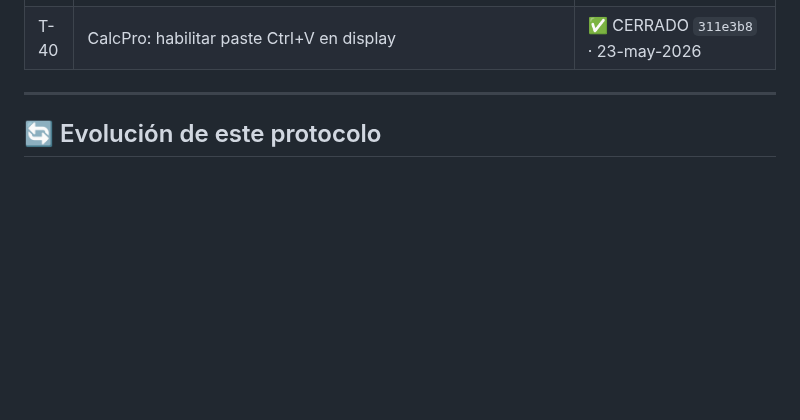
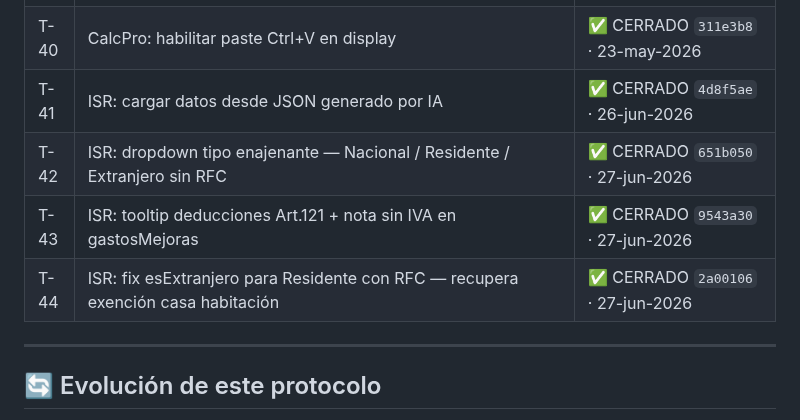
Before and after one commit to Pvrolomx/calculadora-fiscal-notarial, a Markdown page: MANTENIMIENTO.md, the part around the change. Rendered like a GitHub page; blank space fills up the shorter version.

Commit message:
docs(mantenimiento): T-41 a T-44 cerradas

```diff
--- a/MANTENIMIENTO.md
+++ b/MANTENIMIENTO.md
@@ -618,6 +618,10 @@ La tabla `INPC` embebida tiene `'2026-04': 145.831` y `'2026-05': 145.831` — v
 | T-38 | CalcPro: botón ISTP Jalisco tabla progresiva 2026 | ✅ CERRADO `c2ba92c` · 22-may-2026 |
 | T-39 | Logo EAMx portada | ⏪ REVERTIDO `3bd5f24` · 23-may-2026 · logo en proceso |
 | T-40 | CalcPro: habilitar paste Ctrl+V en display | ✅ CERRADO `311e3b8` · 23-may-2026 |
+| T-41 | ISR: cargar datos desde JSON generado por IA | ✅ CERRADO `4d8f5ae` · 26-jun-2026 |
+| T-42 | ISR: dropdown tipo enajenante — Nacional / Residente / Extranjero sin RFC | ✅ CERRADO `651b050` · 27-jun-2026 |
+| T-43 | ISR: tooltip deducciones Art.121 + nota sin IVA en gastosMejoras | ✅ CERRADO `9543a30` · 27-jun-2026 |
+| T-44 | ISR: fix esExtranjero para Residente con RFC — recupera exención casa habitación | ✅ CERRADO `2a00106` · 27-jun-2026 |
 
 ---
 
```
